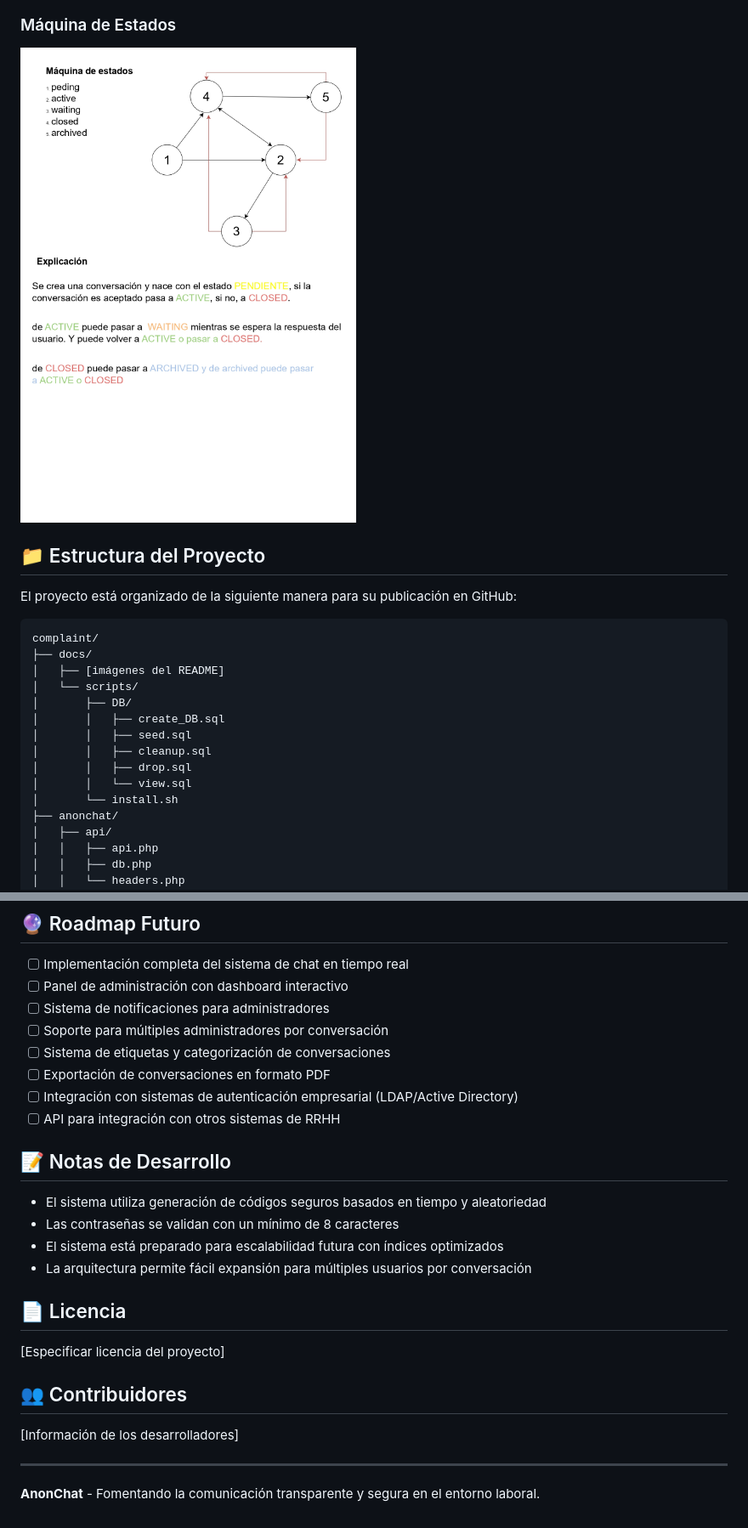
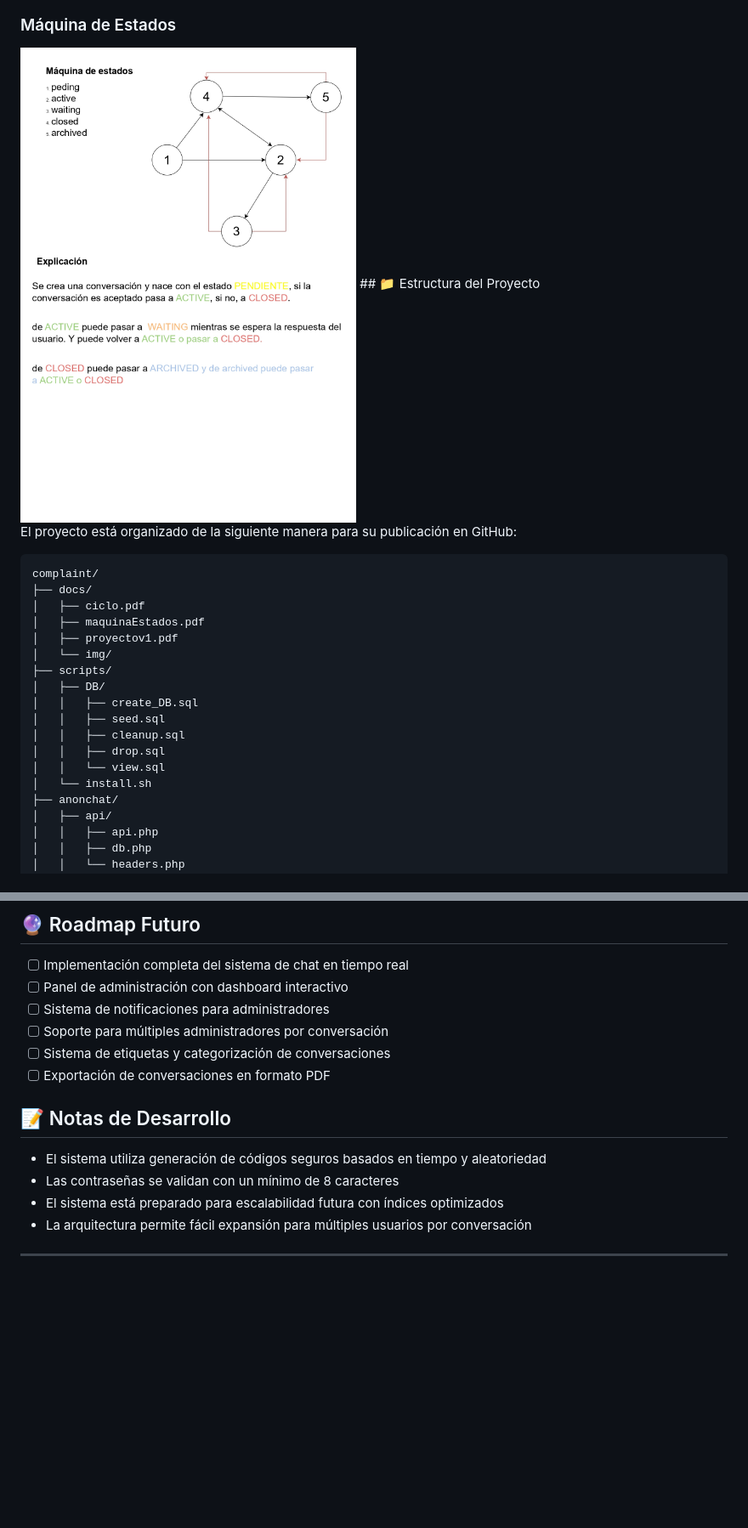
Before and after one commit to verdux0/anonchat-, a Markdown page: README.md, 2 parts joined by grey strips. Shown at 85% size. Drawn GitHub-style; blank space fills up the shorter version.

Commit message:
Update README.md
add -> imgs
improve -> structure info
del ->

````diff
--- a/README.md
+++ b/README.md
@@ -218,7 +218,6 @@ Obtiene todos los mensajes de una conversación autenticada.
 
 ### Máquina de Estados
-![Diagrama de Estados](docs/img/maquinaEstados.jpg)
-
+<img src="docs/img/maquinaEstados.jpg" alt="Diagrama de Estados" width="400">
 ## 📁 Estructura del Proyecto
 
 El proyecto está organizado de la siguiente manera para su publicación en GitHub:
@@ -226,15 +225,18 @@ El proyecto está organizado de la siguiente manera para su publicación en GitH
 ```
 complaint/
 ├── docs/
-│   ├── [imágenes del README]
-│   └── scripts/
-│       ├── DB/
-│       │   ├── create_DB.sql
-│       │   ├── seed.sql
-│       │   ├── cleanup.sql
-│       │   ├── drop.sql
-│       │   └── view.sql
-│       └── install.sh
+│   ├── ciclo.pdf
+│   ├── maquinaEstados.pdf
+│   ├── proyectov1.pdf
+│   └── img/
+├── scripts/
+│   ├── DB/
+│   │   ├── create_DB.sql
+│   │   ├── seed.sql
+│   │   ├── cleanup.sql
+│   │   ├── drop.sql
+│   │   └── view.sql
+│   └── install.sh
 ├── anonchat/
 │   ├── api/
 │   │   ├── api.php
@@ -298,8 +300,6 @@ complaint/
 - [ ] Soporte para múltiples administradores por conversación
 - [ ] Sistema de etiquetas y categorización de conversaciones
 - [ ] Exportación de conversaciones en formato PDF
-- [ ] Integración con sistemas de autenticación empresarial (LDAP/Active Directory)
-- [ ] API para integración con otros sistemas de RRHH
 
 ## 📝 Notas de Desarrollo
 
@@ -308,14 +308,4 @@ complaint/
 - El sistema está preparado para escalabilidad futura con índices optimizados
 - La arquitectura permite fácil expansión para múltiples usuarios por conversación
 
-## 📄 Licencia
-
-[Especificar licencia del proyecto]
-
-## 👥 Contribuidores
-
-[Información de los desarrolladores]
-
 ---
-
-**AnonChat** - Fomentando la comunicación transparente y segura en el entorno laboral.
````
Also changed, not shown: other parts of README.md (+2 -2 lines).
